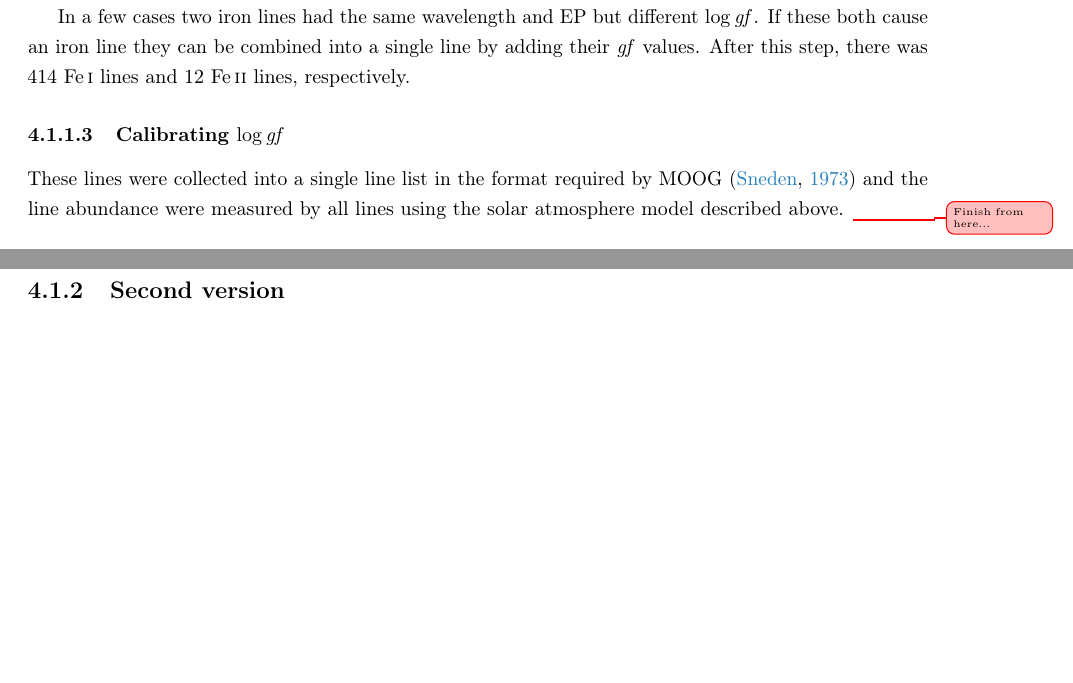
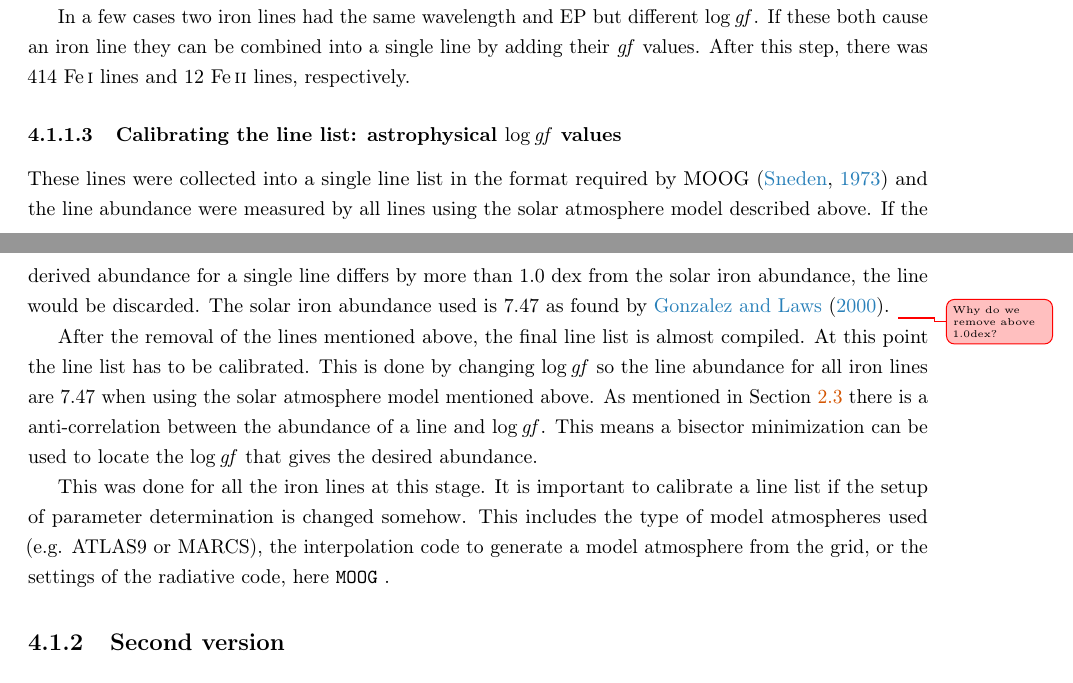
Before and after one commit to DanielAndreasen/Thesis, a LaTeX thesis (thesis.tex, which reads results.tex): two parts of pages 41 and 42 of 54 before the commit and two parts of pages 41 and 42 of 55 after it, joined at a grey line, cut so that both start at the same text, the shorter picture padded with empty space. Compiled offline with pdfLaTeX; a missing bibliography style is replaced by a similar one.

Commit message:
Finished calibration of loggf

```diff
--- a/results.tex
+++ b/results.tex
@@ -129,11 +129,27 @@ values. After this step, there was 414 \ion{Fe}{I} lines and 12 \ion{Fe}{II} lin
 
 
 
-\subsubsection{Calibrating $\log \mathit{gf}$}
+\subsubsection{Calibrating the line list: astrophysical $\log \mathit{gf}$ values}
 
 These lines were collected into a single line list in the format required by MOOG \citep{Sneden1973}
 and the line abundance were measured by all lines using the solar atmosphere model described above.
-\unfinished{Finish from here...}
+If the derived abundance for a single line differs by more than 1.0 dex from the solar iron
+abundance, the line would be discarded. The solar iron abundance used is 7.47 as found by
+\citet{Gonzalez2000}. \unfinished{Why do we remove above 1.0dex?}
+
+After the removal of the lines mentioned above, the final line list is almost compiled. At this
+point the line list has to be calibrated. This is done by changing $\log \mathit{gf}$ so the line
+abundance for all iron lines are 7.47 when using the solar atmosphere model mentioned above. As
+mentioned in \sref{sec:linelist} there is a anti-correlation between the abundance of a line and
+$\log \mathit{gf}$. This means a bisector minimization can be used to locate the $\log \mathit{gf}$
+that gives the desired abundance.
+
+This was done for all the iron lines at this stage. It is important to calibrate a line list if the
+setup of parameter determination is changed somehow. This includes the type of model atmospheres
+used (e.g. ATLAS9 or MARCS), the interpolation code to generate a model atmosphere from the grid, or
+the settings of the radiative code, here \MOOG.
+
+
 
 \subsection{Second version}
 
```
